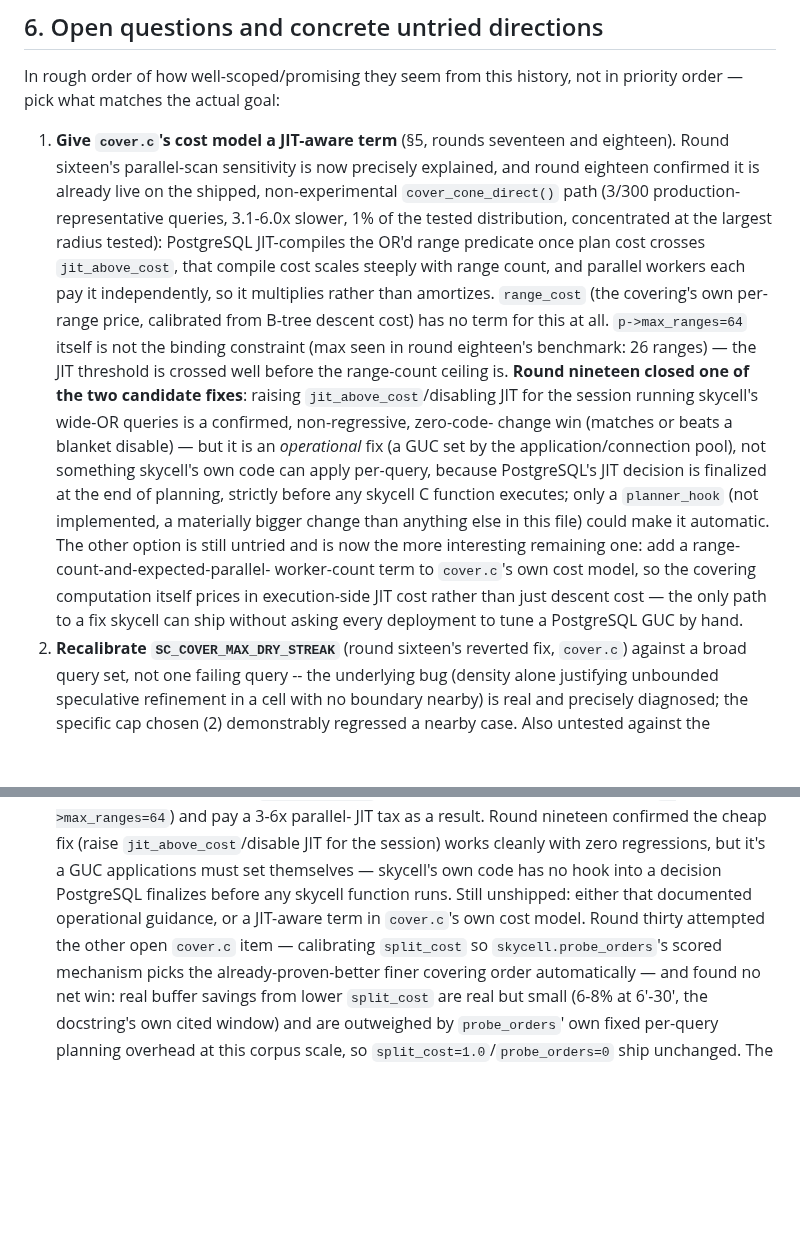
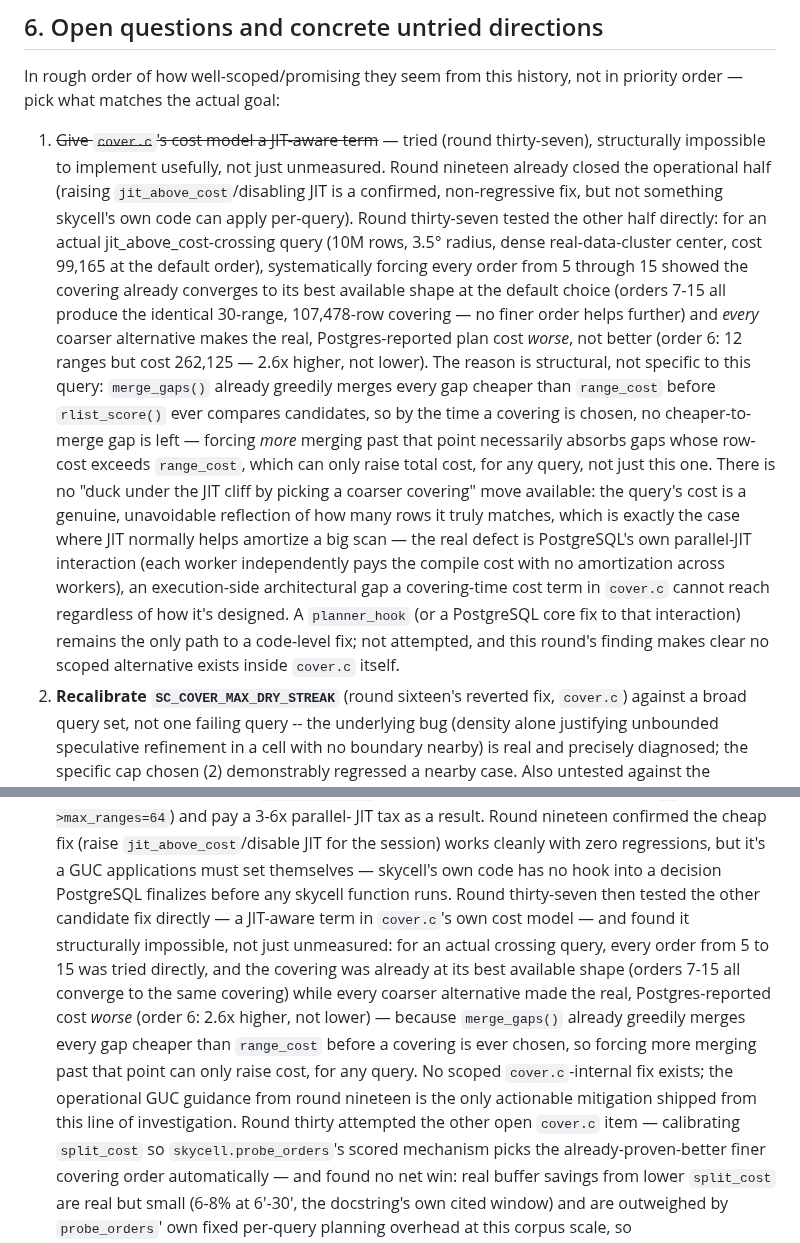
Before and after one commit to jesusjuansalgado/skycell, a Markdown page: SPATIAL_INDEXING_HANDOFF.md, 2 parts joined by grey strips. Rendered like a GitHub page; blank space fills up the shorter version.

```diff
--- a/SPATIAL_INDEXING_HANDOFF.md
+++ b/SPATIAL_INDEXING_HANDOFF.md
@@ -346,34 +346,37 @@ and at least as good as a blanket disable.
 In rough order of how well-scoped/promising they seem from this history,
 not in priority order — pick what matches the actual goal:
 
-1. **Give `cover.c`'s cost model a JIT-aware term** (§5, rounds seventeen
-   and eighteen). Round sixteen's parallel-scan sensitivity is now
-   precisely explained, and round eighteen confirmed it is already live on
-   the shipped, non-experimental `cover_cone_direct()` path (3/300
-   production-representative queries, 3.1-6.0x slower, 1% of the tested
-   distribution, concentrated at the largest radius tested): PostgreSQL
-   JIT-compiles the OR'd range predicate once plan cost crosses
-   `jit_above_cost`, that compile cost scales steeply with range count, and
-   parallel workers each pay it independently, so it multiplies rather than
-   amortizes. `range_cost` (the covering's own per-range price, calibrated
-   from B-tree descent cost) has no term for this at all. `p->max_ranges=64`
-   itself is not the binding constraint (max seen in round eighteen's
-   benchmark: 26 ranges) — the JIT threshold is crossed well before the
-   range-count ceiling is. **Round nineteen closed one of the two candidate
-   fixes**: raising `jit_above_cost`/disabling JIT for the session running
-   skycell's wide-OR queries is a confirmed, non-regressive, zero-code-
-   change win (matches or beats a blanket disable) — but it is an
-   *operational* fix (a GUC set by the application/connection pool), not
-   something skycell's own code can apply per-query, because PostgreSQL's
-   JIT decision is finalized at the end of planning, strictly before any
-   skycell C function executes; only a `planner_hook` (not implemented,
-   a materially bigger change than anything else in this file) could make
-   it automatic. The other option is still untried and is now the more
-   interesting remaining one: add a range-count-and-expected-parallel-
-   worker-count term to `cover.c`'s own cost model, so the covering
-   computation itself prices in execution-side JIT cost rather than just
-   descent cost — the only path to a fix skycell can ship without asking
-   every deployment to tune a PostgreSQL GUC by hand.
+1. ~~Give `cover.c`'s cost model a JIT-aware term~~ — tried (round
+   thirty-seven), structurally impossible to implement usefully, not just
+   unmeasured. Round nineteen already closed the operational half
+   (raising `jit_above_cost`/disabling JIT is a confirmed, non-regressive
+   fix, but not something skycell's own code can apply per-query). Round
+   thirty-seven tested the other half directly: for an actual
+   jit_above_cost-crossing query (10M rows, 3.5° radius, dense
+   real-data-cluster center, cost 99,165 at the default order),
+   systematically forcing every order from 5 through 15 showed the
+   covering already converges to its best available shape at the default
+   choice (orders 7-15 all produce the identical 30-range, 107,478-row
+   covering — no finer order helps further) and *every* coarser
+   alternative makes the real, Postgres-reported plan cost *worse*, not
+   better (order 6: 12 ranges but cost 262,125 — 2.6x higher, not lower).
+   The reason is structural, not specific to this query: `merge_gaps()`
+   already greedily merges every gap cheaper than `range_cost` before
+   `rlist_score()` ever compares candidates, so by the time a covering is
+   chosen, no cheaper-to-merge gap is left — forcing *more* merging past
+   that point necessarily absorbs gaps whose row-cost exceeds
+   `range_cost`, which can only raise total cost, for any query, not just
+   this one. There is no "duck under the JIT cliff by picking a coarser
+   covering" move available: the query's cost is a genuine, unavoidable
+   reflection of how many rows it truly matches, which is exactly the
+   case where JIT normally helps amortize a big scan — the real defect is
+   PostgreSQL's own parallel-JIT interaction (each worker independently
+   pays the compile cost with no amortization across workers), an
+   execution-side architectural gap a covering-time cost term in `cover.c`
+   cannot reach regardless of how it's designed. A `planner_hook` (or a
+   PostgreSQL core fix to that interaction) remains the only path to a
+   code-level fix; not attempted, and this round's finding makes clear no
+   scoped alternative exists inside `cover.c` itself.
 2. **Recalibrate `SC_COVER_MAX_DRY_STREAK`** (round sixteen's reverted fix,
    `cover.c`) against a broad query set, not one failing query -- the
    underlying bug (density alone justifying unbounded speculative
@@ -543,9 +546,19 @@ not in priority order — pick what matches the actual goal:
   `jit_above_cost`/disable JIT for the session) works cleanly with zero
   regressions, but it's a GUC applications must set themselves — skycell's
   own code has no hook into a decision PostgreSQL finalizes before any
-  skycell function runs. Still unshipped: either that documented
-  operational guidance, or a JIT-aware term in `cover.c`'s own cost model.
-  Round thirty attempted the other open `cover.c` item — calibrating
+  skycell function runs. Round thirty-seven then tested the other
+  candidate fix directly — a JIT-aware term in `cover.c`'s own cost model
+  — and found it structurally impossible, not just unmeasured: for an
+  actual crossing query, every order from 5 to 15 was tried directly, and
+  the covering was already at its best available shape (orders 7-15 all
+  converge to the same covering) while every coarser alternative made the
+  real, Postgres-reported cost *worse* (order 6: 2.6x higher, not lower)
+  — because `merge_gaps()` already greedily merges every gap cheaper than
+  `range_cost` before a covering is ever chosen, so forcing more merging
+  past that point can only raise cost, for any query. No scoped
+  `cover.c`-internal fix exists; the operational GUC guidance from round
+  nineteen is the only actionable mitigation shipped from this line of
+  investigation. Round thirty attempted the other open `cover.c` item — calibrating
   `split_cost` so `skycell.probe_orders`'s scored mechanism picks the
   already-proven-better finer covering order automatically — and found no
   net win: real buffer savings from lower `split_cost` are real but small
```
Also changed, not shown: GIST_REGION_DESIGN.md (+81 -0 lines).
